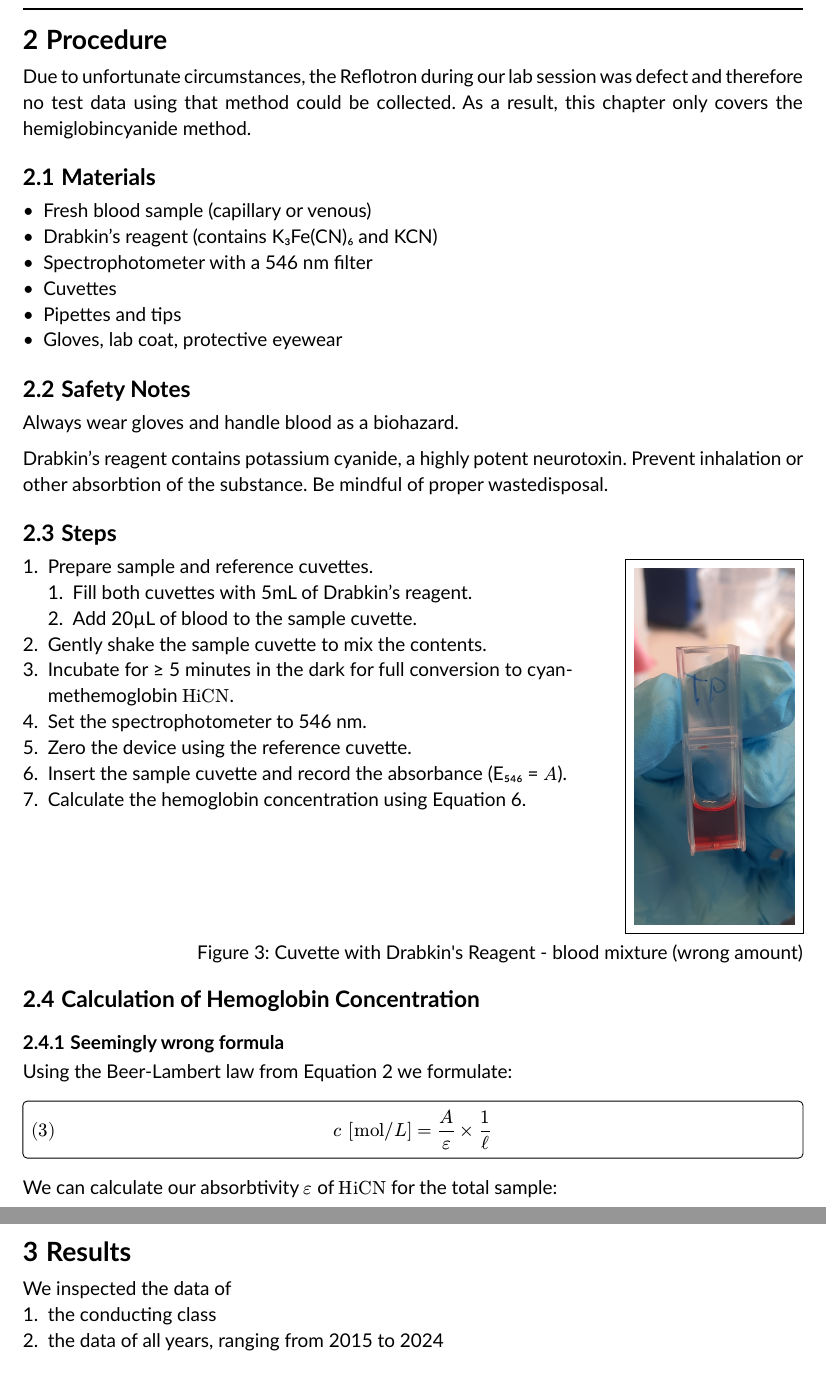
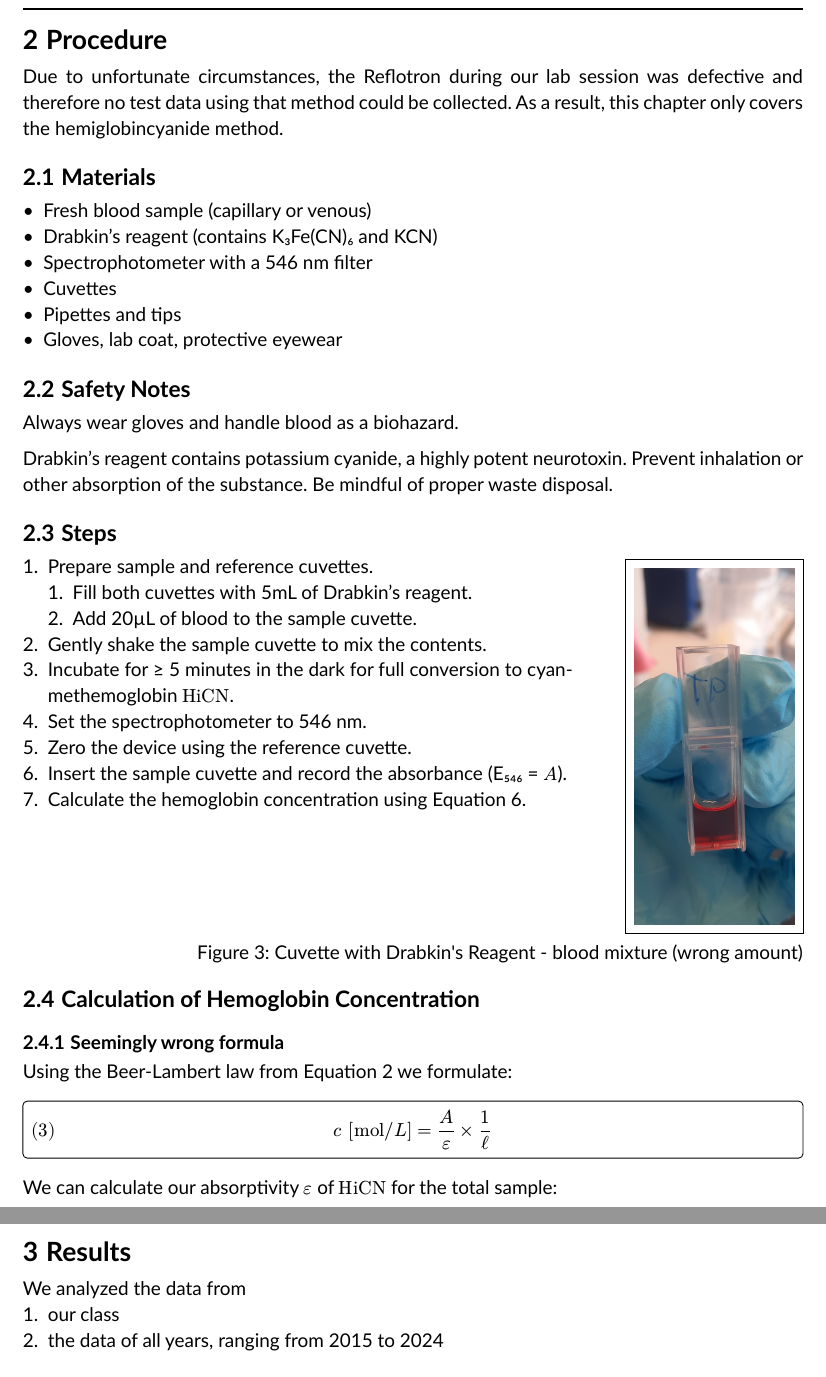
Before and after one commit to TimerErTim/bioinf.bio, a Typst document (blood/PHS2_SS2025_Tim-Peko_Hemoglobin_v0.1.typ): two parts of pages 5 and 7 of 11, joined at a grey line, cut so that both start at the same text. Compiled offline with Typst 0.15.

Commit message:
feat: release blood protocol v0.1

```diff
--- a/blood/PHS2_SS2025_Tim-Peko_Hemoglobin_v0.1.typ
+++ b/blood/PHS2_SS2025_Tim-Peko_Hemoglobin_v0.1.typ
@@ -114,13 +114,13 @@ user-friendly results, the $"HiCN"$ method remains the gold standard due to its
 #pagebreak()
 = Procedure
 
-Due to unfortunate circumstances, the Reflotron during our lab session was defect and therefore no test data using that
+Due to unfortunate circumstances, the Reflotron during our lab session was defective and therefore no test data using that
 method could be collected. As a result, this chapter only covers the hemiglobincyanide method.
 
 == Materials
 
 - Fresh blood sample (capillary or venous)
-- Drabkin’s reagent (contains K₃Fe(CN)₆ and KCN)
+- Drabkin's reagent (contains K₃Fe(CN)₆ and KCN)
 - Spectrophotometer with a 546 nm filter
 - Cuvettes
 - Pipettes and tips
@@ -130,8 +130,8 @@ method could be collected. As a result, this chapter only covers the hemiglobinc
 
 Always wear gloves and handle blood as a biohazard.
 
-Drabkin's reagent contains potassium cyanide, a highly potent neurotoxin. Prevent inhalation or other absorbtion of the
-substance. Be mindful of proper wastedisposal.
+Drabkin's reagent contains potassium cyanide, a highly potent neurotoxin. Prevent inhalation or other absorption of the
+substance. Be mindful of proper waste disposal.
 
 == Steps
 
@@ -164,7 +164,7 @@ Using the Beer-Lambert law from @beer-lambert-law we formulate:
 
 $ \cspace["mol"slash\L] = A/epsilon times 1/ell $
 
-We can calculate our absorbtivity $epsilon$ of $"HiCN"$ for the total sample:
+We can calculate our absorptivity $epsilon$ of $"HiCN"$ for the total sample:
 
 $
   epsilon_"total" &= epsilon_"HiCN"/("MG"_"Hb") times (V_"probe")/(V_"total") \
@@ -206,7 +206,7 @@ $"c"_"Hb" = 1.21 times 14.746 "g"/"dL" = 17.843 "g"/"dL"$
 #pagebreak()
 = Results
 
-We inspected the data of
-+ the conducting class
+We analyzed the data from
++ our class
 + the data of all years, ranging from 2015 to 2024
 
```
Also changed, not shown: blood/PHS2_SS2025_Tim-Peko_Hemoglobin_v0.1.typ (10 more changed lines).
